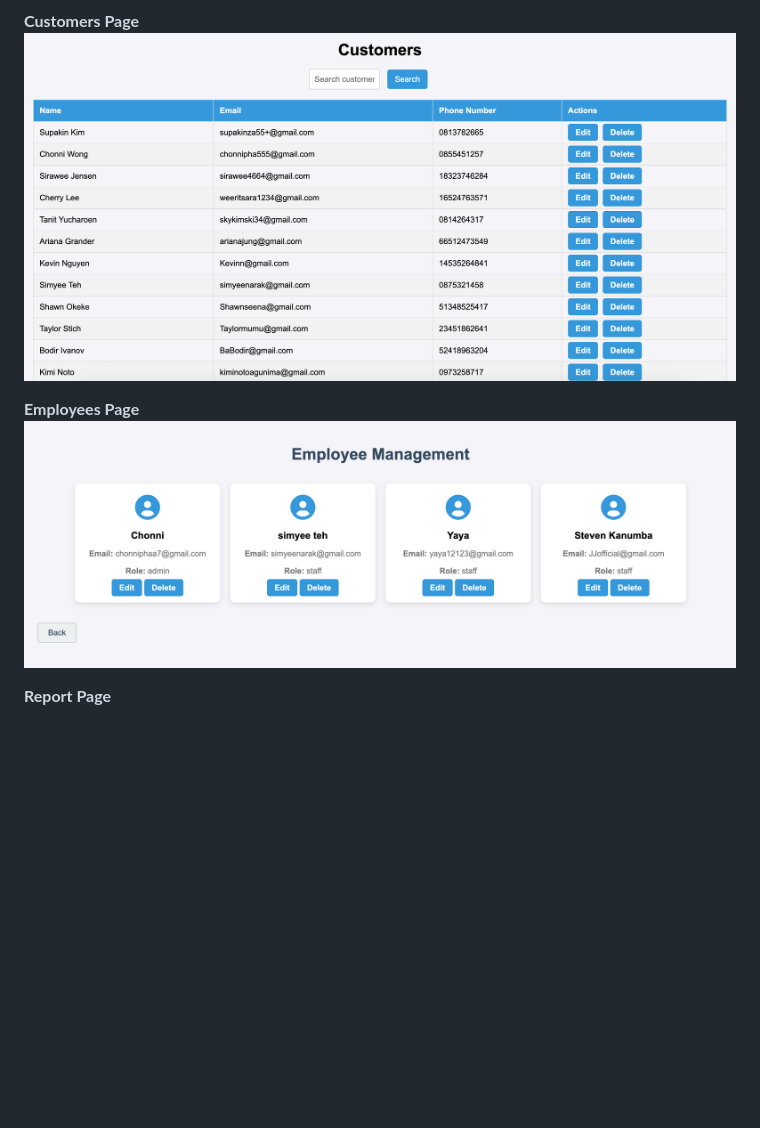
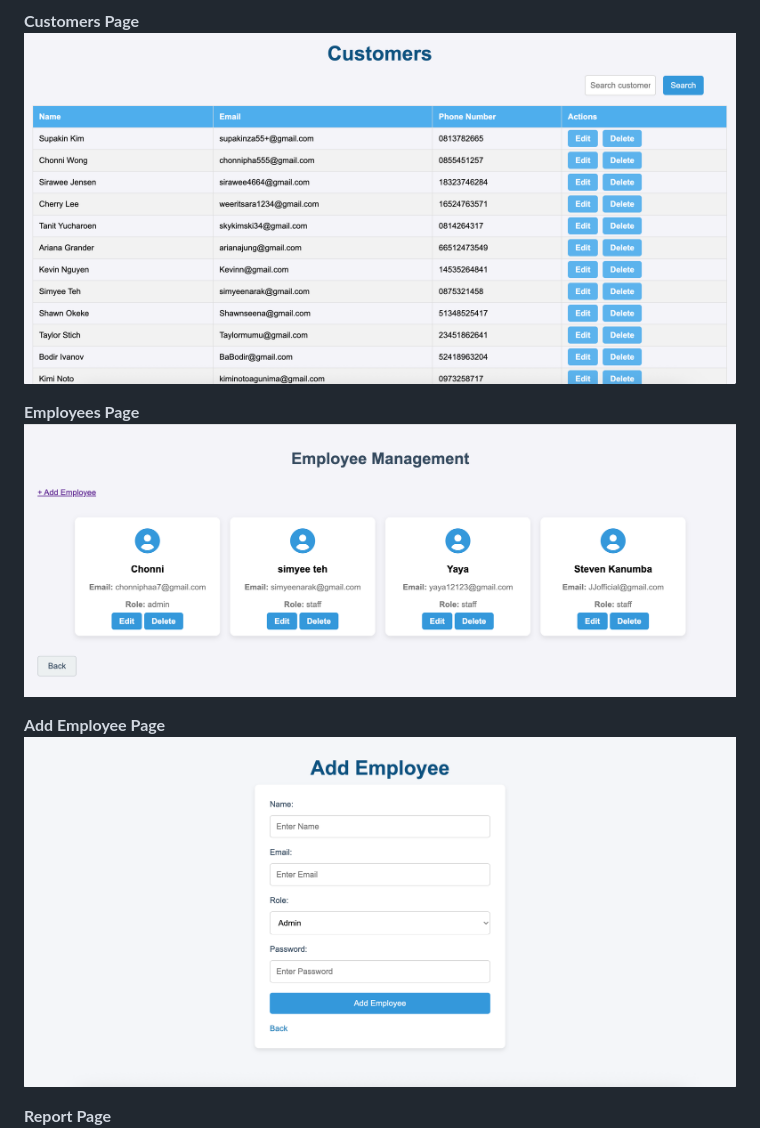
Before and after one commit to ChonniphaHochuay/Retail-Store-Management-System, a Markdown page: README.md, the part around one of its changes. Drawn GitHub-style; pictures changed too: screenshot/add-employee.png (added), screenshot/customers.png, screenshot/employees.png; blank space fills up the shorter version.

```diff
--- a/README.md
+++ b/README.md
@@ -123,6 +126,9 @@ retail_store_project/
 **Employees Page**
 ![Employees Page](screenshot/employees.png)
 
+**Add Employee Page**
+![Add Employee Page](screenshot/add-employee.png)
+
 **Report Page**
 ![Report Page](screenshot/report1.png)
 ![Report Page](screenshot/report2.png)
```
Also changed, not shown: other parts of README.md (+3 -0 lines), screenshot/add-product.png (added), screenshot/category.png, 8 other files.
